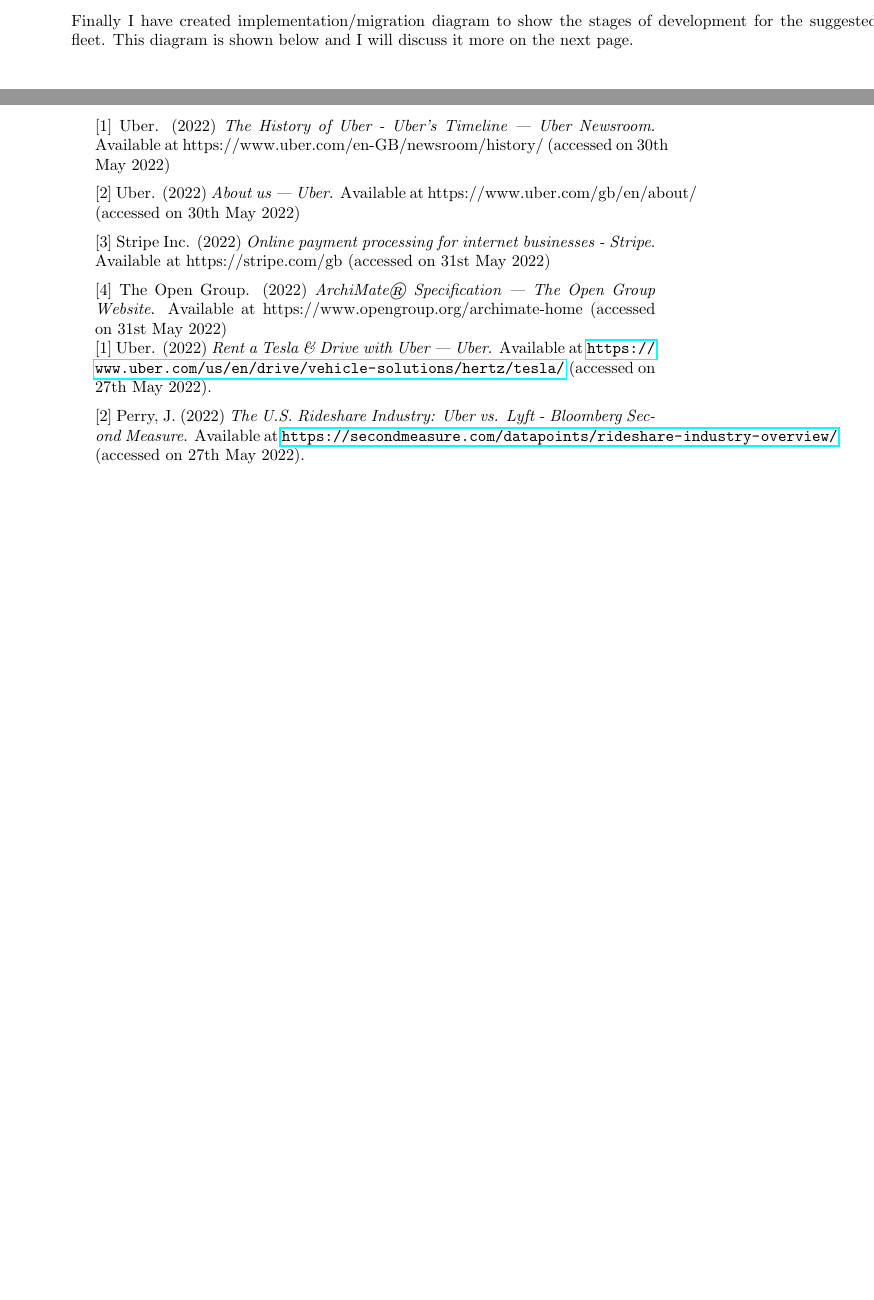
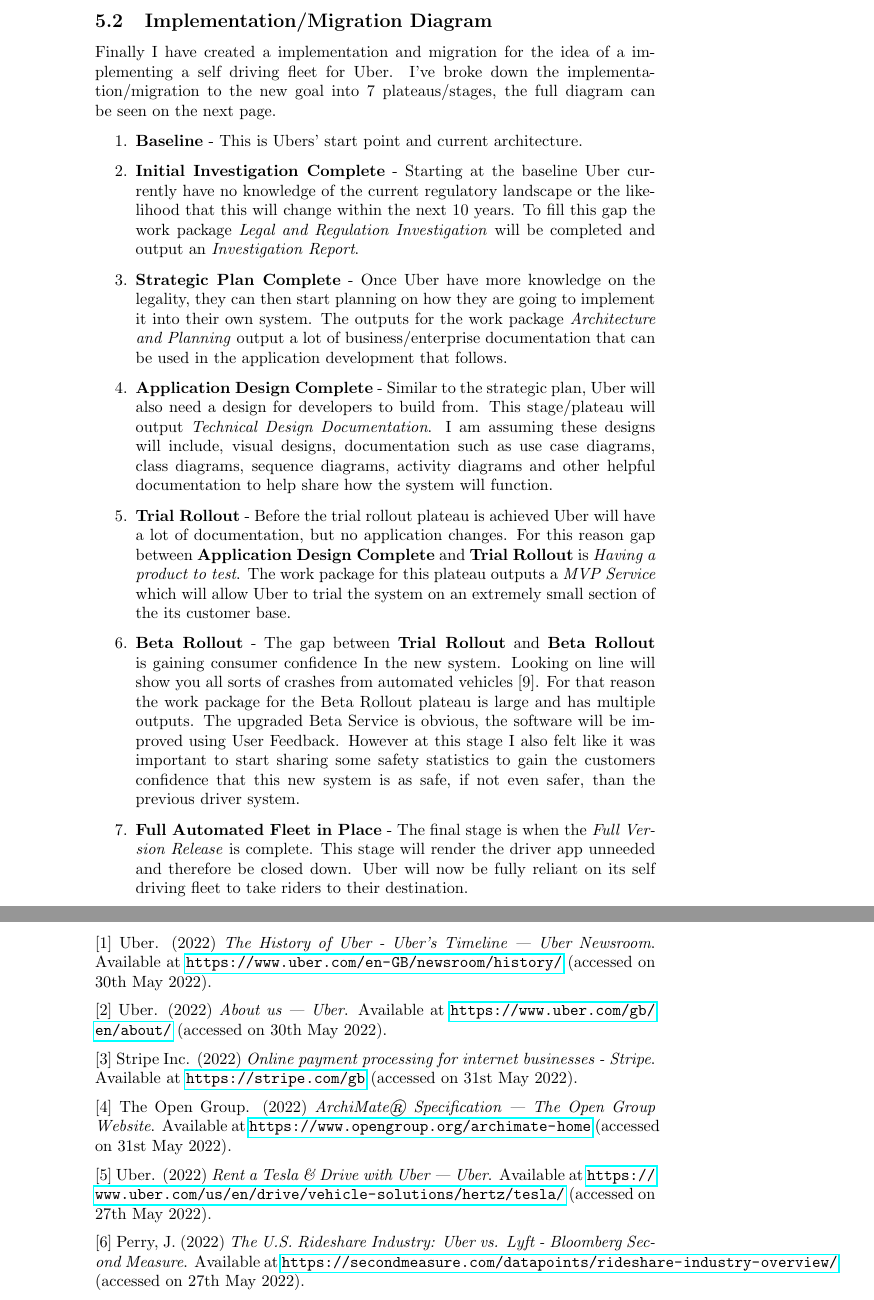
Before and after one commit to OMBowkerBBC/DC4100-Assignment-1, a LaTeX problem sheet (assignment.tex): two parts of pages 19 and 21 of 24 before the commit and two parts of pages 20 and 22 of 25 after it, joined at a grey line, cut at the place of the change, the shorter picture padded with empty space. Compiled offline with pdfLaTeX.

Commit message:
implementation diagram and tidy up

```diff
--- a/assignment.tex
+++ b/assignment.tex
@@ -6,8 +6,9 @@
 \usepackage{enumitem}
 \usepackage{float}
 \usepackage{hyperref}
+\usepackage{caption}
+\usepackage{rotating}
 \usepackage{pdflscape}
-\usepackage{caption}
 
 \title{UBER Analysis and Self Driving Implementation (DC4100)}
 \author{Oliver Matthew Bowker (220263618)}
@@ -441,3 +449,29 @@
 
     \newpage
 
+    \subsection{Implementation/Migration Diagram}
+    Finally I have created a implementation and migration for the idea of a implementing a self driving fleet for Uber.
+    I've broke down the implementation/migration to the new goal into 7 plateaus/stages, the full diagram can be seen on the next page.
+
+    \begin{enumerate}
+      \item \textbf{Baseline} - This is Ubers' start point and current architecture.
+      \item \textbf{Initial Investigation Complete} - Starting at the baseline Uber currently have no knowledge of the current regulatory landscape or the
+      likelihood that this will change within the next 10 years. To fill this gap the work package \textit{Legal and Regulation Investigation}
+      will be completed and output an \textit{Investigation Report}.
+      \item \textbf{Strategic Plan Complete} - Once Uber have more knowledge on the legality, they can then start planning on how
+            they are going to implement it into their own system. The outputs for the work package \textit{Architecture and Planning}
+            output a lot of business/enterprise documentation that can be used in the application development that follows.
+      \item \textbf{Application Design Complete} - Similar to the strategic plan, Uber will also need a design for developers to build from. This stage/plateau
+            will output \textit{Technical Design Documentation}. I am assuming these designs will include, visual designs, documentation such as use case diagrams,
+            class diagrams, sequence diagrams, activity diagrams and other helpful documentation to help share how the system will function.
+      \item \textbf{Trial Rollout} - Before the trial rollout plateau is achieved Uber will have a lot of documentation, but no application changes. For this reason
+            gap between \textbf{Application Design Complete} and \textbf{Trial Rollout} is \textit{Having a product to test}. The work package for this plateau outputs
+            a \textit{MVP Service} which will allow Uber to trial the system on an extremely small section of the its customer base.
+      \item \textbf{Beta Rollout} - The gap between \textbf{Trial Rollout} and \textbf{Beta Rollout} is gaining consumer confidence In
+            the new system. Looking on line will show you all sorts of crashes from automated vehicles [9]. For that reason the work package for the Beta Rollout
+            plateau is large and has multiple outputs. The upgraded Beta Service is obvious, the software will be improved using User Feedback. However at this
+            stage I also felt like it was important to start sharing some safety statistics to gain the customers confidence that this new system is as safe, if
+            not even safer, than the previous driver system.
+      \item \textbf{Full Automated Fleet in Place} - The final stage is when the \textit{Full Version Release} is complete. This stage will render the driver app
+            unneeded and therefore be closed down. Uber will now be fully reliant on its self driving fleet to take riders to their destination.
+    \end{enumerate}
@@ -462,17 +491,18 @@
     \section{References}
-    \noindent [1] Uber. (2022) \textit{The History of Uber - Uber's Timeline | Uber Newsroom}. Available at https://www.uber.com/en-GB/newsroom/history/ (accessed on 30th May 2022)
+    \noindent [1] Uber. (2022) \textit{The History of Uber - Uber's Timeline | Uber Newsroom}. Available at \url{https://www.uber.com/en-GB/newsroom/history/} (accessed on 30th May 2022).
     \vspace{0.2cm}
 
-    \noindent [2] Uber. (2022) \textit{About us | Uber}. Available at https://www.uber.com/gb/en/about/ (accessed on 30th May 2022)
+    \noindent [2] Uber. (2022) \textit{About us | Uber}. Available at \url{https://www.uber.com/gb/en/about/} (accessed on 30th May 2022).
     \vspace{0.2cm}
 
-    \noindent [3] Stripe Inc. (2022) \textit{Online payment processing for internet businesses - Stripe}. Available at https://stripe.com/gb (accessed on 31st May 2022)
+    \noindent [3] Stripe Inc. (2022) \textit{Online payment processing for internet businesses - Stripe}. Available at \url{https://stripe.com/gb} (accessed on 31st May 2022).
     \vspace{0.2cm}
 
-    \noindent [4] The Open Group. (2022) \textit{ArchiMate® Specification | The Open Group Website}. Available at https://www.opengroup.org/archimate-home (accessed on 31st May 2022)
-
-    \noindent [1] Uber. (2022) \textit{Rent a Tesla \& Drive with Uber | Uber}. Available at \url{https://www.uber.com/us/en/drive/vehicle-solutions/hertz/tesla/} (accessed on 27th May 2022).
+    \noindent [4] The Open Group. (2022) \textit{ArchiMate® Specification | The Open Group Website}. Available at \url{https://www.opengroup.org/archimate-home} (accessed on 31st May 2022).
     \vspace{0.2cm}
 
-    \noindent [2] Perry, J. (2022) \textit{The U.S. Rideshare Industry: Uber vs. Lyft - Bloomberg Second Measure}. Available at \url{https://secondmeasure.com/datapoints/rideshare-industry-overview/} (accessed on 27th May 2022).
+    \noindent [5] Uber. (2022) \textit{Rent a Tesla \& Drive with Uber | Uber}. Available at \url{https://www.uber.com/us/en/drive/vehicle-solutions/hertz/tesla/} (accessed on 27th May 2022).
     \vspace{0.2cm}
+
+    \noindent [6] Perry, J. (2022) \textit{The U.S. Rideshare Industry: Uber vs. Lyft - Bloomberg Second Measure}. Available at \url{https://secondmeasure.com/datapoints/rideshare-industry-overview/} (accessed on 27th May 2022).
+    \vspace{0.2cm}
```
Also changed, not shown: README.md, assignment.pdf, assignment.tex (33 more changed lines), 7 other files.
